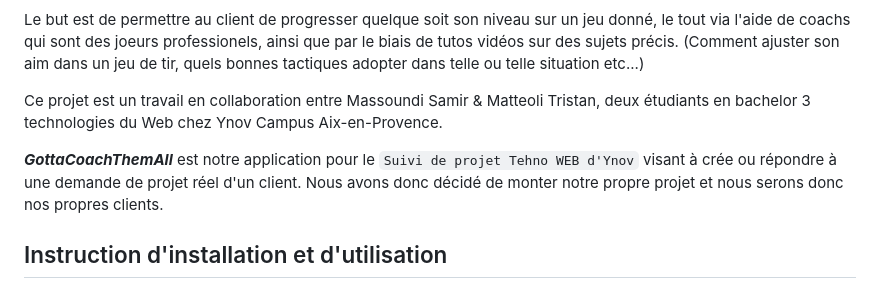
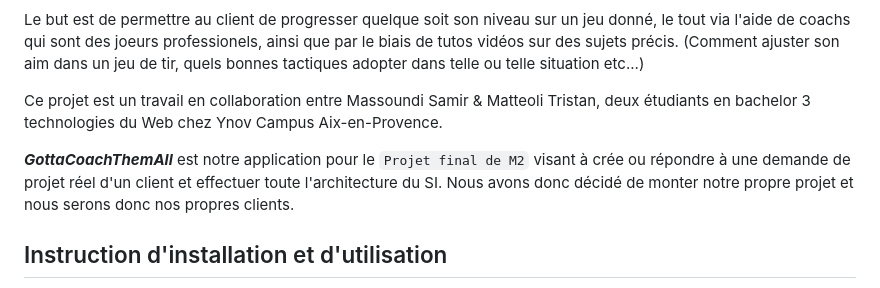
Before and after one commit to GB-Titi/GottaCoachThemAll, a Markdown page: README.md, the part around the change. Rendered like a GitHub page.

```diff
--- a/README.md
+++ b/README.md
@@ -7,7 +7,7 @@ Le but est de permettre au client de progresser quelque soit son niveau sur un j
 
 Ce projet est un travail en collaboration entre Massoundi Samir & Matteoli Tristan, deux étudiants en bachelor 3 technologies du Web chez Ynov Campus Aix-en-Provence.
 
-***GottaCoachThemAll*** est notre application pour le `Suivi de projet Tehno WEB d'Ynov` visant à crée ou répondre à une demande de projet réel d'un client. Nous avons donc décidé de monter notre propre projet et nous serons donc nos propres clients.
+***GottaCoachThemAll*** est notre application pour le `Projet final de M2` visant à crée ou répondre à une demande de projet réel d'un client et effectuer toute l'architecture du SI. Nous avons donc décidé de monter notre propre projet et nous serons donc nos propres clients.
 
 ## Instruction d'installation et d'utilisation
 
```
